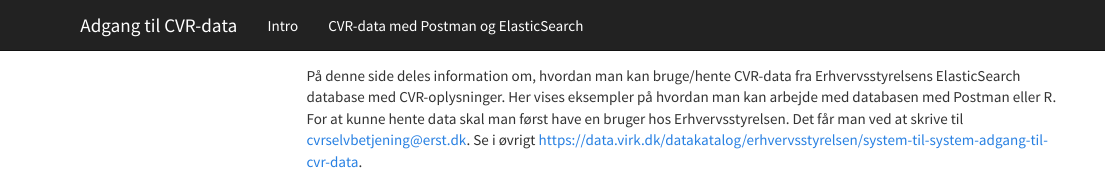
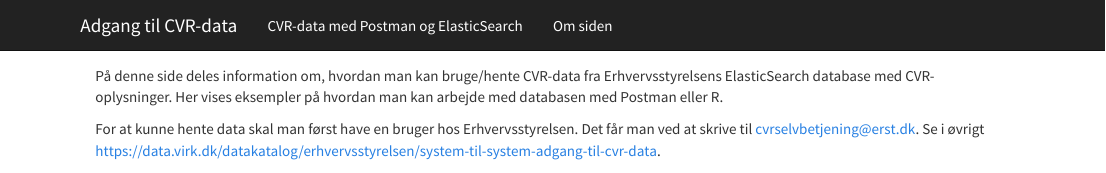
Before and after one commit to sskottebj/CVR-data, an R Markdown document (index.rmd): the page in a window 1100 px wide, from its top. Rendered offline with R 4.5, knitr and Pandoc, with nearby package versions; menus at the side of the page are left out.

Commit message:
new names in navbar

```diff
--- a/_site.yml
+++ b/_site.yml
@@ -4,15 +4,11 @@ output_dir: "docs"
 navbar:
   title: "Adgang til CVR-data"
   left:
-    - text: "Intro"
-      href: index.html
     - text: "CVR-data med Postman og ElasticSearch"
       href: 01_postman_elasticsearch.html
+    - text: "Om siden"
+      href: index.html
 output:
   html_document:
-    toc: true
-    toc_float: true
-    number_sections: true
-    fig_caption: false
     theme: cosmo
 ---
--- a/index.rmd
+++ b/index.rmd
@@ -1 +1,8 @@
-På denne side deles information om, hvordan man kan bruge/hente CVR-data fra Erhvervsstyrelsens ElasticSearch database med CVR-oplysninger. Her vises eksempler på hvordan man kan arbejde med databasen med Postman eller R. For at kunne hente data skal man først have en bruger hos Erhvervsstyrelsen. Det får man ved at skrive til cvrselvbetjening@erst.dk. Se i øvrigt https://data.virk.dk/datakatalog/erhvervsstyrelsen/system-til-system-adgang-til-cvr-data.
+---
+output:
+  html_document:
+    fig_caption: false
+---
+På denne side deles information om, hvordan man kan bruge/hente CVR-data fra Erhvervsstyrelsens ElasticSearch database med CVR-oplysninger. Her vises eksempler på hvordan man kan arbejde med databasen med Postman eller R.
+
+For at kunne hente data skal man først have en bruger hos Erhvervsstyrelsen. Det får man ved at skrive til cvrselvbetjening@erst.dk. Se i øvrigt https://data.virk.dk/datakatalog/erhvervsstyrelsen/system-til-system-adgang-til-cvr-data.
```
Also changed, not shown: 01_postman_elasticsearch.Rmd (+6 -0 lines), 2 other files.
